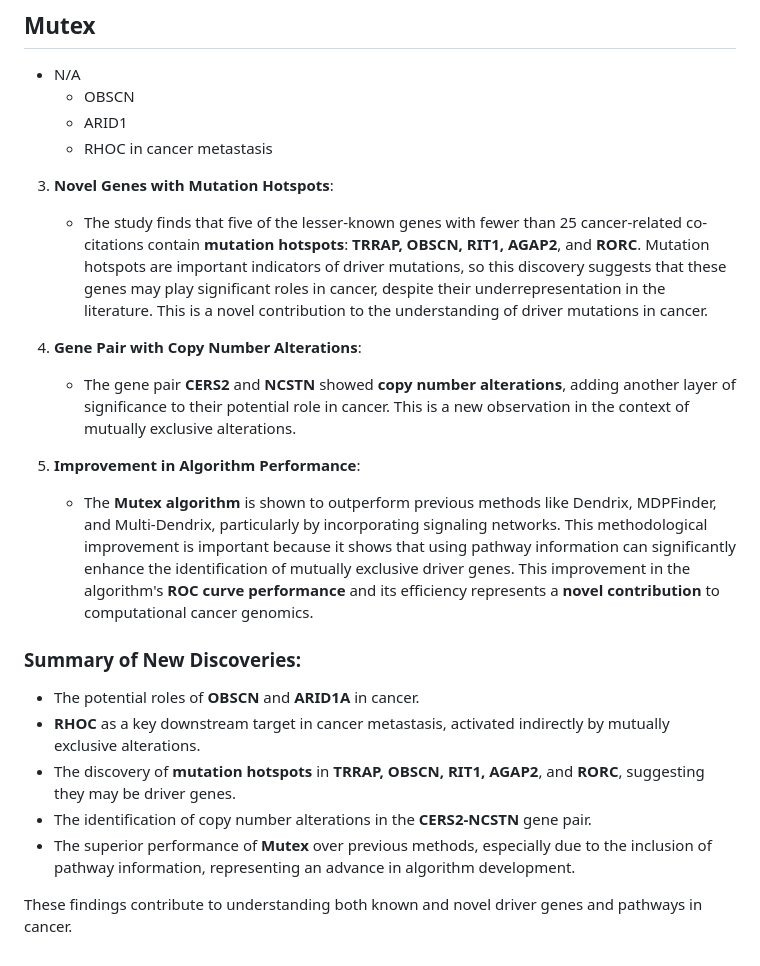
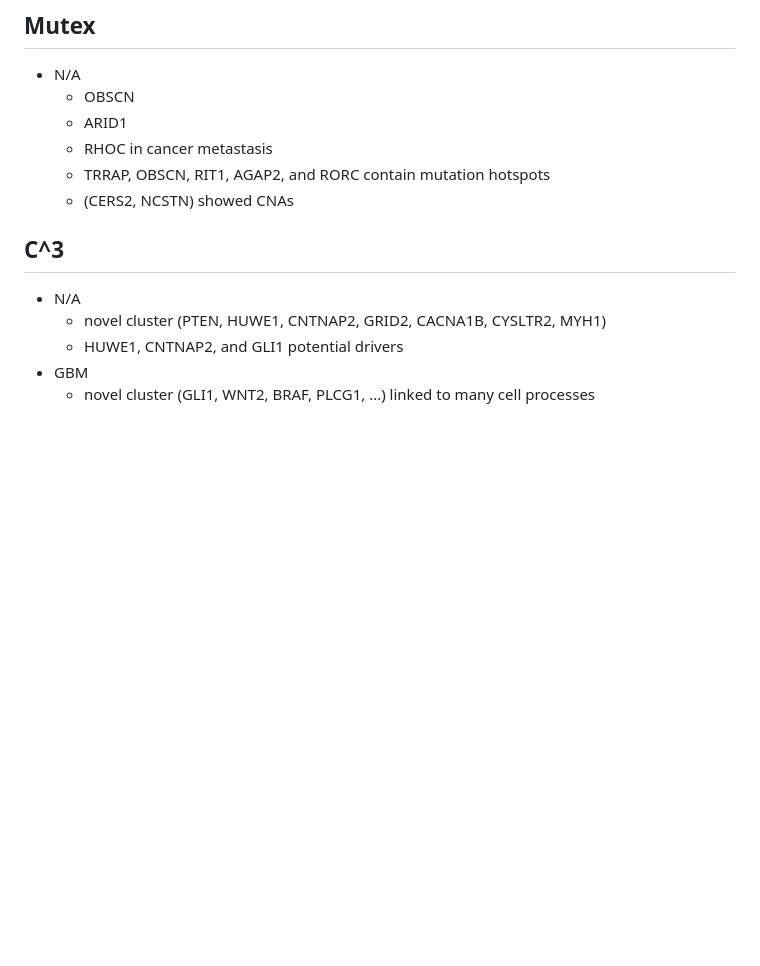
Before and after one commit to aflaag/bsc-thesis, a Markdown page: SPEECH.md, the part around the change. GitHub-like rendering; blank space fills up the shorter version.

Commit message:
gathered results

```diff
--- a/SPEECH.md
+++ b/SPEECH.md
@@ -228,21 +228,13 @@ Grazie per l'attenzione.
     - OBSCN
     - ARID1
     - RHOC in cancer metastasis
+    - TRRAP, OBSCN, RIT1, AGAP2, and RORC contain mutation hotspots
+    - (CERS2, NCSTN) showed CNAs
 
-3. **Novel Genes with Mutation Hotspots**:
-   - The study finds that five of the lesser-known genes with fewer than 25 cancer-related co-citations contain **mutation hotspots**: **TRRAP, OBSCN, RIT1, AGAP2**, and **RORC**. Mutation hotspots are important indicators of driver mutations, so this discovery suggests that these genes may play significant roles in cancer, despite their underrepresentation in the literature. This is a novel contribution to the understanding of driver mutations in cancer.
+## C^3
 
-4. **Gene Pair with Copy Number Alterations**:
-   - The gene pair **CERS2** and **NCSTN** showed **copy number alterations**, adding another layer of significance to their potential role in cancer. This is a new observation in the context of mutually exclusive alterations.
-
-5. **Improvement in Algorithm Performance**:
-   - The **Mutex algorithm** is shown to outperform previous methods like Dendrix, MDPFinder, and Multi-Dendrix, particularly by incorporating signaling networks. This methodological improvement is important because it shows that using pathway information can significantly enhance the identification of mutually exclusive driver genes. This improvement in the algorithm's **ROC curve performance** and its efficiency represents a **novel contribution** to computational cancer genomics.
-
-### Summary of New Discoveries:
-- The potential roles of **OBSCN** and **ARID1A** in cancer.
-- **RHOC** as a key downstream target in cancer metastasis, activated indirectly by mutually exclusive alterations.
-- The discovery of **mutation hotspots** in **TRRAP, OBSCN, RIT1, AGAP2**, and **RORC**, suggesting they may be driver genes.
-- The identification of copy number alterations in the **CERS2-NCSTN** gene pair.
-- The superior performance of **Mutex** over previous methods, especially due to the inclusion of pathway information, representing an advance in algorithm development.
-
-These findings contribute to understanding both known and novel driver genes and pathways in cancer.
+- N/A
+    - novel cluster (PTEN, HUWE1, CNTNAP2, GRID2, CACNA1B, CYSLTR2, MYH1)
+    - HUWE1, CNTNAP2, and GLI1 potential drivers
+- GBM
+    - novel cluster (GLI1, WNT2, BRAF, PLCG1, ...) linked to many cell processes
```
